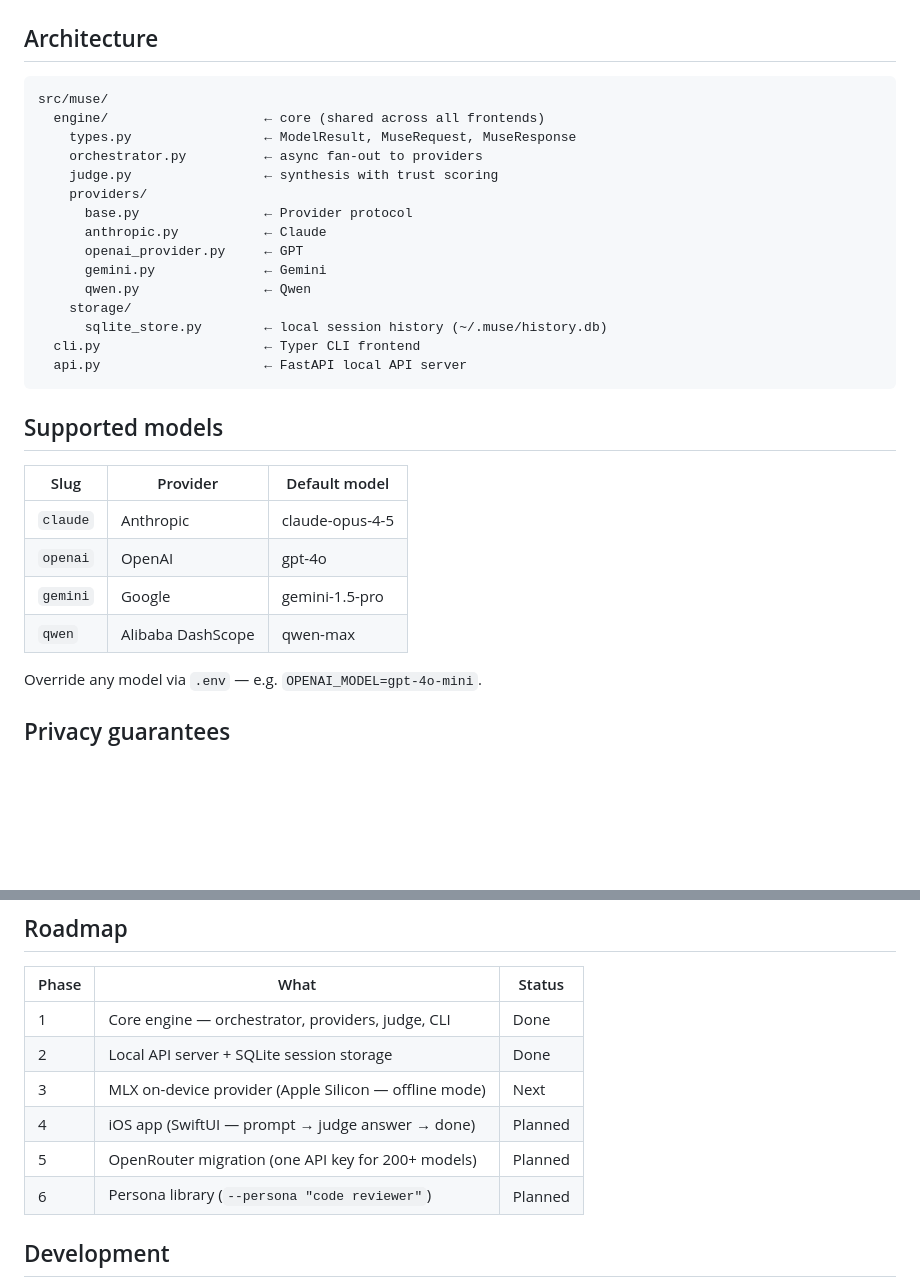
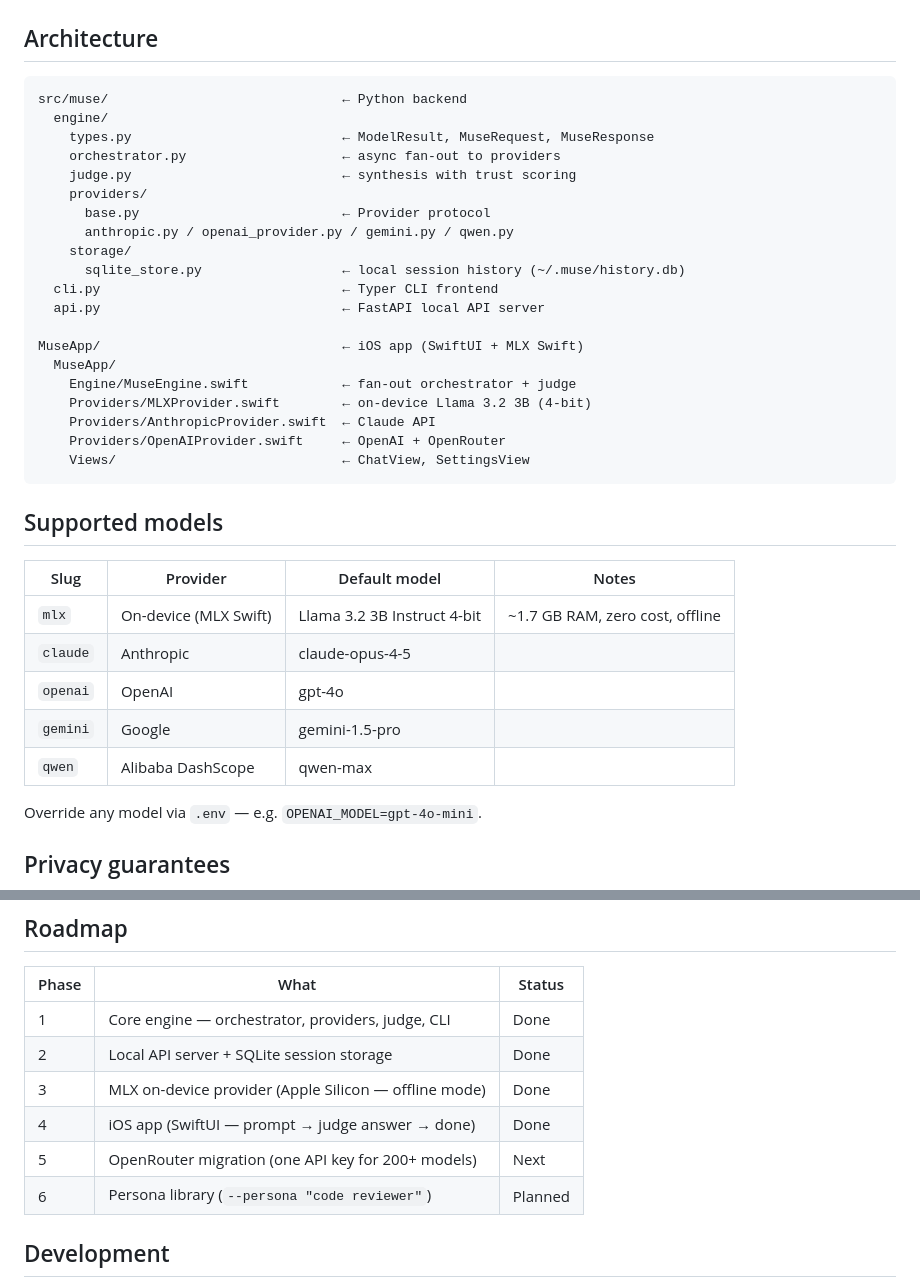
Before and after one commit to chanukyapekala/muse, a Markdown page: README.md, 2 parts joined by grey strips. GitHub-like rendering; blank space fills up the shorter version.

````diff
--- a/README.md
+++ b/README.md
@@ -94,31 +94,37 @@ curl http://localhost:8000/sessions
 ## Architecture
 
 ```
-src/muse/
-  engine/                    ← core (shared across all frontends)
-    types.py                 ← ModelResult, MuseRequest, MuseResponse
-    orchestrator.py          ← async fan-out to providers
-    judge.py                 ← synthesis with trust scoring
+src/muse/                              ← Python backend
+  engine/
+    types.py                           ← ModelResult, MuseRequest, MuseResponse
+    orchestrator.py                    ← async fan-out to providers
+    judge.py                           ← synthesis with trust scoring
     providers/
-      base.py                ← Provider protocol
-      anthropic.py           ← Claude
-      openai_provider.py     ← GPT
-      gemini.py              ← Gemini
-      qwen.py                ← Qwen
+      base.py                          ← Provider protocol
+      anthropic.py / openai_provider.py / gemini.py / qwen.py
     storage/
-      sqlite_store.py        ← local session history (~/.muse/history.db)
-  cli.py                     ← Typer CLI frontend
-  api.py                     ← FastAPI local API server
+      sqlite_store.py                  ← local session history (~/.muse/history.db)
+  cli.py                               ← Typer CLI frontend
+  api.py                               ← FastAPI local API server
+
+MuseApp/                               ← iOS app (SwiftUI + MLX Swift)
+  MuseApp/
+    Engine/MuseEngine.swift            ← fan-out orchestrator + judge
+    Providers/MLXProvider.swift        ← on-device Llama 3.2 3B (4-bit)
+    Providers/AnthropicProvider.swift  ← Claude API
+    Providers/OpenAIProvider.swift     ← OpenAI + OpenRouter
+    Views/                             ← ChatView, SettingsView
 ```
 
 ## Supported models
 
-| Slug | Provider | Default model |
-|------|----------|---------------|
-| `claude` | Anthropic | claude-opus-4-5 |
-| `openai` | OpenAI | gpt-4o |
-| `gemini` | Google | gemini-1.5-pro |
-| `qwen` | Alibaba DashScope | qwen-max |
+| Slug | Provider | Default model | Notes |
+|------|----------|---------------|-------|
+| `mlx` | On-device (MLX Swift) | Llama 3.2 3B Instruct 4-bit | ~1.7 GB RAM, zero cost, offline |
+| `claude` | Anthropic | claude-opus-4-5 | |
+| `openai` | OpenAI | gpt-4o | |
+| `gemini` | Google | gemini-1.5-pro | |
+| `qwen` | Alibaba DashScope | qwen-max | |
 
 Override any model via `.env` — e.g. `OPENAI_MODEL=gpt-4o-mini`.
 
@@ -136,9 +142,9 @@ Override any model via `.env` — e.g. `OPENAI_MODEL=gpt-4o-mini`.
 |-------|------|--------|
 | 1 | Core engine — orchestrator, providers, judge, CLI | Done |
 | 2 | Local API server + SQLite session storage | Done |
-| 3 | MLX on-device provider (Apple Silicon — offline mode) | Next |
-| 4 | iOS app (SwiftUI — prompt → judge answer → done) | Planned |
-| 5 | OpenRouter migration (one API key for 200+ models) | Planned |
+| 3 | MLX on-device provider (Apple Silicon — offline mode) | Done |
+| 4 | iOS app (SwiftUI — prompt → judge answer → done) | Done |
+| 5 | OpenRouter migration (one API key for 200+ models) | Next |
 | 6 | Persona library (`--persona "code reviewer"`) | Planned |
 
 ## Development
````
Also changed, not shown: CLAUDE.md (+16 -30 lines).
